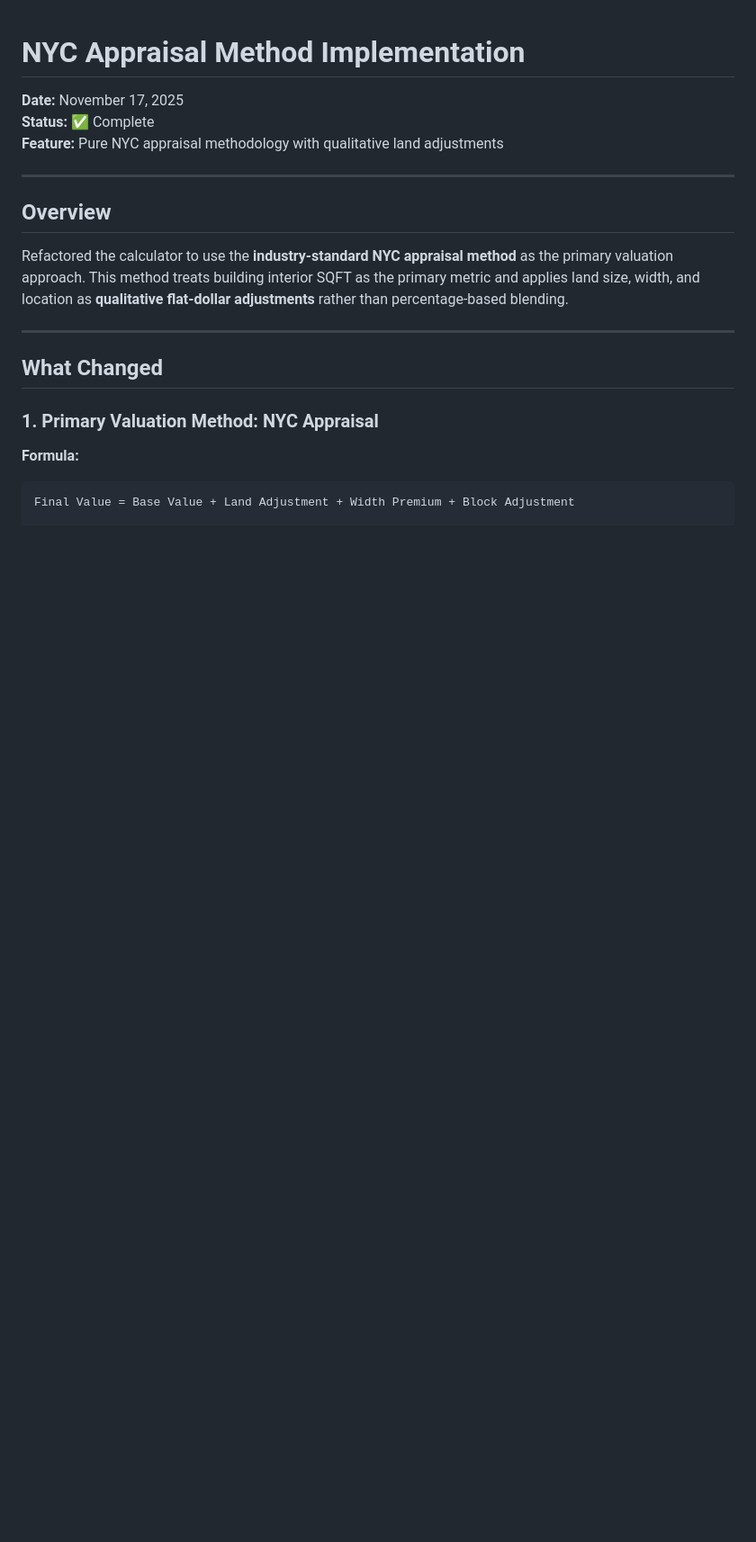
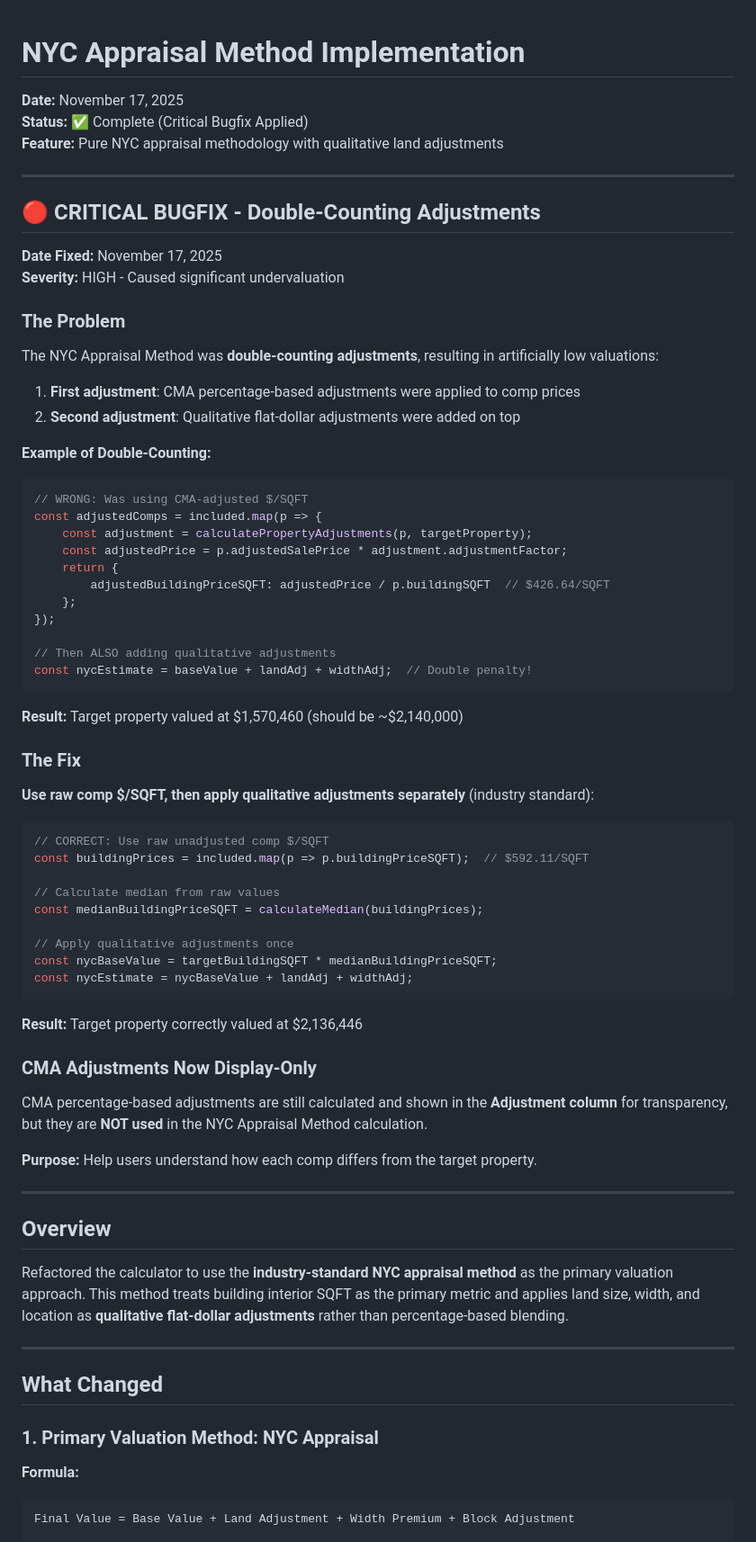
Before and after one commit to robertmassman/houseingCalculator, a Markdown page: NYC_APPRAISAL_METHOD.md, the part around the change. Shown: that part at 90% size. Rendered like a GitHub page; blank space fills up the shorter version.

````diff
--- a/NYC_APPRAISAL_METHOD.md
+++ b/NYC_APPRAISAL_METHOD.md
@@ -1,8 +1,63 @@
 # NYC Appraisal Method Implementation
 
 **Date:** November 17, 2025
-**Status:** ✅ Complete
+**Status:** ✅ Complete (Critical Bugfix Applied)
 **Feature:** Pure NYC appraisal methodology with qualitative land adjustments
+
+---
+
+## 🔴 CRITICAL BUGFIX - Double-Counting Adjustments
+
+**Date Fixed:** November 17, 2025
+**Severity:** HIGH - Caused significant undervaluation
+
+### The Problem
+
+The NYC Appraisal Method was **double-counting adjustments**, resulting in artificially low valuations:
+
+1. **First adjustment**: CMA percentage-based adjustments were applied to comp prices
+2. **Second adjustment**: Qualitative flat-dollar adjustments were added on top
+
+**Example of Double-Counting:**
+```javascript
+// WRONG: Was using CMA-adjusted $/SQFT
+const adjustedComps = included.map(p => {
+    const adjustment = calculatePropertyAdjustments(p, targetProperty);
+    const adjustedPrice = p.adjustedSalePrice * adjustment.adjustmentFactor;
+    return {
+        adjustedBuildingPriceSQFT: adjustedPrice / p.buildingSQFT  // $426.64/SQFT
+    };
+});
+
+// Then ALSO adding qualitative adjustments
+const nycEstimate = baseValue + landAdj + widthAdj;  // Double penalty!
+```
+
+**Result:** Target property valued at $1,570,460 (should be ~$2,140,000)
+
+### The Fix
+
+**Use raw comp $/SQFT, then apply qualitative adjustments separately** (industry standard):
+
+```javascript
+// CORRECT: Use raw unadjusted comp $/SQFT
+const buildingPrices = included.map(p => p.buildingPriceSQFT);  // $592.11/SQFT
+
+// Calculate median from raw values
+const medianBuildingPriceSQFT = calculateMedian(buildingPrices);
+
+// Apply qualitative adjustments once
+const nycBaseValue = targetBuildingSQFT * medianBuildingPriceSQFT;
+const nycEstimate = nycBaseValue + landAdj + widthAdj;
+```
+
+**Result:** Target property correctly valued at $2,136,446
+
+### CMA Adjustments Now Display-Only
+
+CMA percentage-based adjustments are still calculated and shown in the **Adjustment column** for transparency, but they are **NOT used** in the NYC Appraisal Method calculation.
+
+**Purpose:** Help users understand how each comp differs from the target property.
 
 ---
 
````
Also changed, not shown: CODE_REVIEW.md (+76 -16 lines).
